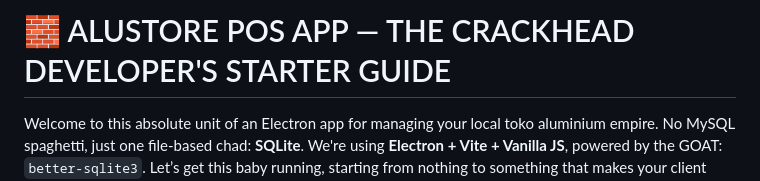
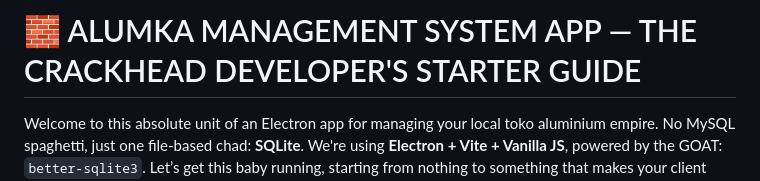
Before and after one commit to Thomasfilemon/alumka_management_system, a Markdown page: README.md, the part around the change. GitHub-like rendering.

```diff
--- a/README.md
+++ b/README.md
@@ -1,4 +1,4 @@
-# 🧱 ALUSTORE POS APP — THE CRACKHEAD DEVELOPER'S STARTER GUIDE
+# 🧱 ALUMKA MANAGEMENT SYSTEM APP — THE CRACKHEAD DEVELOPER'S STARTER GUIDE
 
 Welcome to this absolute unit of an Electron app for managing your local toko aluminium empire. No MySQL spaghetti, just one file-based chad: **SQLite**. We're using **Electron + Vite + Vanilla JS**, powered by the GOAT: `better-sqlite3`. Let’s get this baby running, starting from nothing to something that makes your client moan in joy.
 
```
